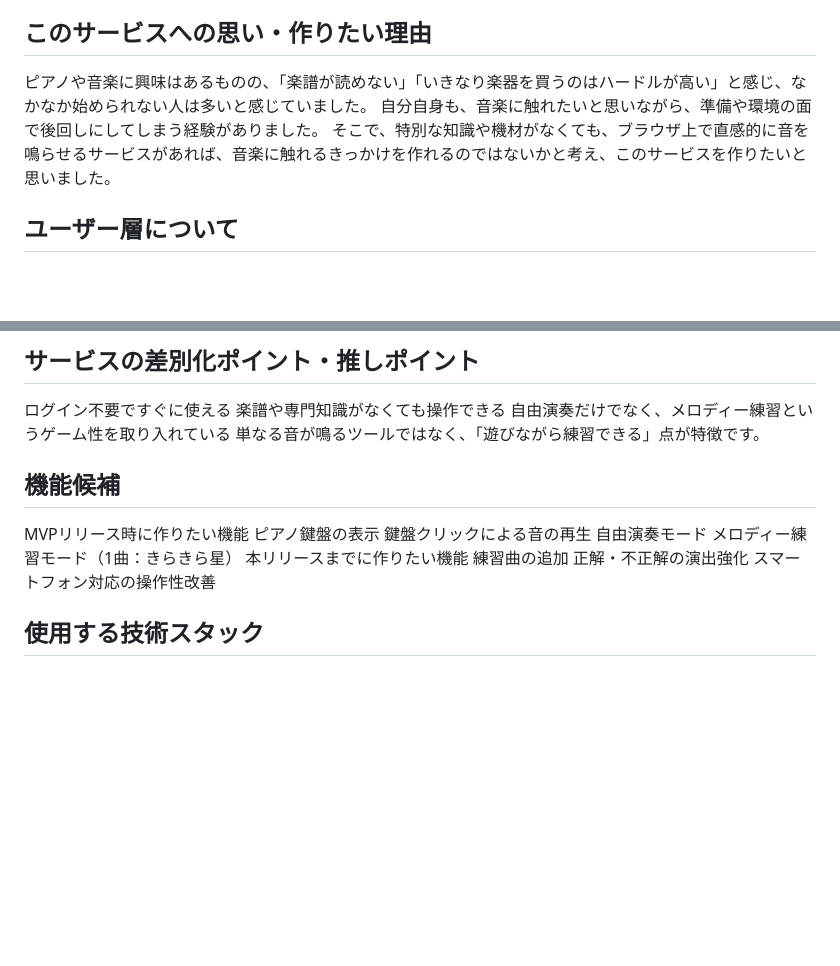
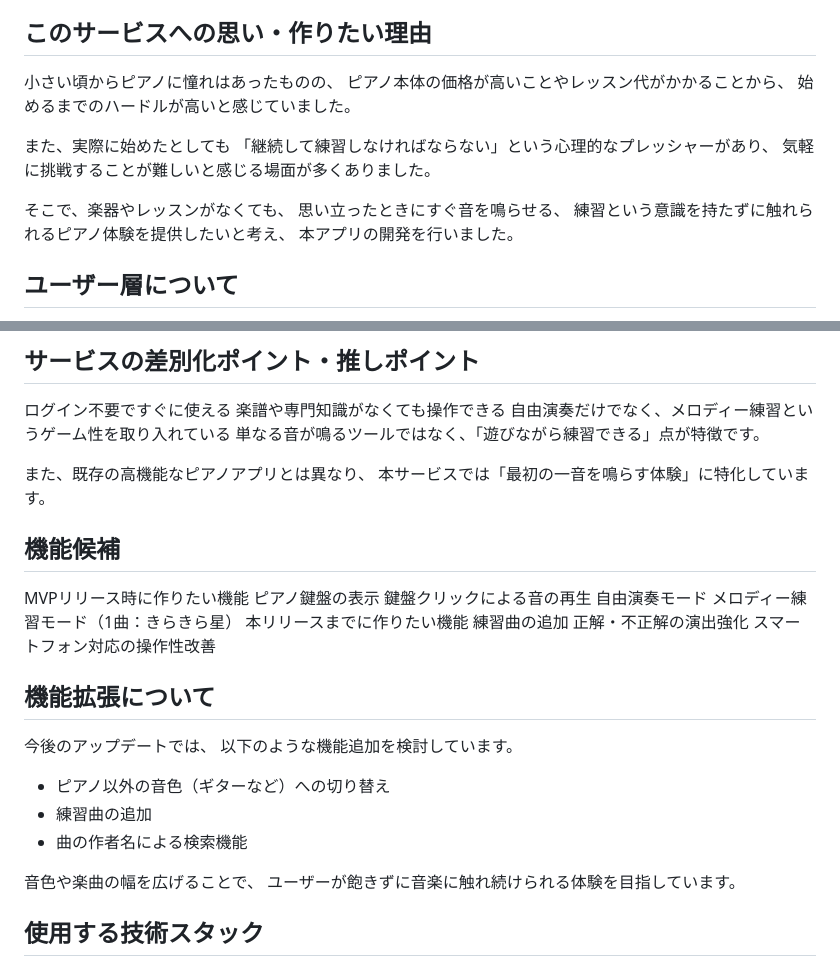
Before and after one commit to nasunasu26/graduation-piano, a Markdown page: README.md, 2 parts joined by grey strips. Rendered like a GitHub page; blank space fills up the shorter version.

Commit message:
Expand README with motivations, user demographics, and features
Added detailed motivations for creating the service, user demographics, and future feature expansions. Enhanced the description of the app's unique experience and technology stack.

```diff
--- a/README.md
+++ b/README.md
@@ -7,9 +7,18 @@ RUNTEQ 卒業制作用 ピアノWebアプリ
 また、簡単なメロディーを覚えて演奏する練習モードも備えています。
 
 ## このサービスへの思い・作りたい理由
-ピアノや音楽に興味はあるものの、「楽譜が読めない」「いきなり楽器を買うのはハードルが高い」と感じ、なかなか始められない人は多いと感じていました。
-自分自身も、音楽に触れたいと思いながら、準備や環境の面で後回しにしてしまう経験がありました。
-そこで、特別な知識や機材がなくても、ブラウザ上で直感的に音を鳴らせるサービスがあれば、音楽に触れるきっかけを作れるのではないかと考え、このサービスを作りたいと思いました。
+小さい頃からピアノに憧れはあったものの、
+ピアノ本体の価格が高いことやレッスン代がかかることから、
+始めるまでのハードルが高いと感じていました。
+
+また、実際に始めたとしても
+「継続して練習しなければならない」という心理的なプレッシャーがあり、
+気軽に挑戦することが難しいと感じる場面が多くありました。
+
+そこで、楽器やレッスンがなくても、
+思い立ったときにすぐ音を鳴らせる、
+練習という意識を持たずに触れられるピアノ体験を提供したいと考え、
+本アプリの開発を行いました。
 
 ## ユーザー層について
 ピアノや音楽に興味はあるが、未経験・初心者の人
@@ -32,6 +41,9 @@ SNSやポートフォリオサイトでの公開を想定しています。
 自由演奏だけでなく、メロディー練習というゲーム性を取り入れている
 単なる音が鳴るツールではなく、「遊びながら練習できる」点が特徴です。
 
+また、既存の高機能なピアノアプリとは異なり、
+本サービスでは「最初の一音を鳴らす体験」に特化しています。
+
 ## 機能候補
 MVPリリース時に作りたい機能
 ピアノ鍵盤の表示
@@ -43,6 +55,17 @@ MVPリリース時に作りたい機能
 正解・不正解の演出強化
 スマートフォン対応の操作性改善
 
+## 機能拡張について
+今後のアップデートでは、
+以下のような機能追加を検討しています。
+
+- ピアノ以外の音色（ギターなど）への切り替え
+- 練習曲の追加
+- 曲の作者名による検索機能
+
+音色や楽曲の幅を広げることで、
+ユーザーが飽きずに音楽に触れ続けられる体験を目指しています。
+
 ## 使用する技術スタック
 フレームワーク：Ruby on Rails
 フロントエンド：HTML / CSS / JavaScript
```
